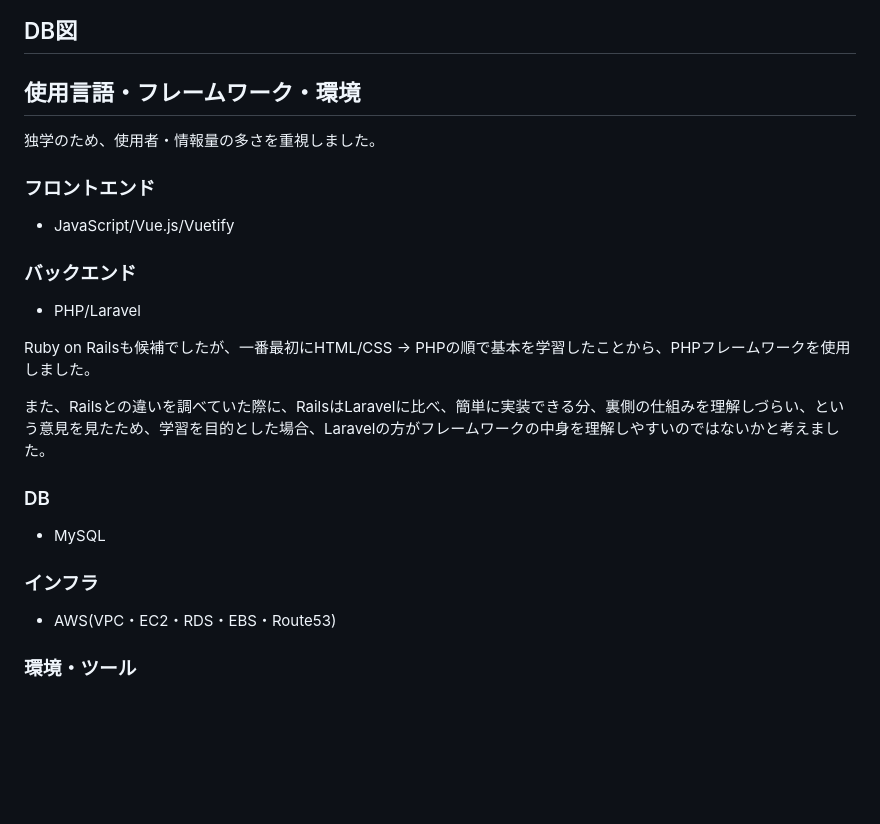
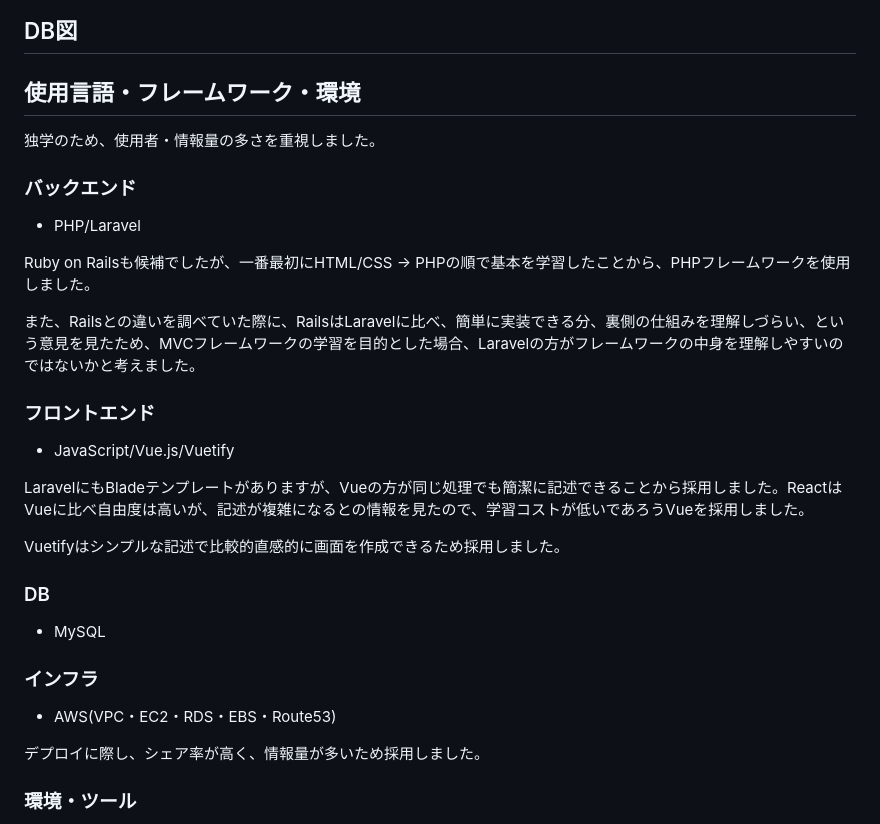
Before and after one commit to OsanpoEveryday/Dansyariapp, a Markdown page: README.md, the part around the change. GitHub-like rendering; blank space fills up the shorter version.

```diff
--- a/README.md
+++ b/README.md
@@ -75,15 +75,19 @@ URL:(PC)
 ## 使用言語・フレームワーク・環境
 独学のため、使用者・情報量の多さを重視しました。
 
-### フロントエンド
-- JavaScript/Vue.js/Vuetify
-
 ### バックエンド
 - PHP/Laravel
 
 Ruby on Railsも候補でしたが、一番最初にHTML/CSS -> PHPの順で基本を学習したことから、PHPフレームワークを使用しました。
 
-また、Railsとの違いを調べていた際に、RailsはLaravelに比べ、簡単に実装できる分、裏側の仕組みを理解しづらい、という意見を見たため、学習を目的とした場合、Laravelの方がフレームワークの中身を理解しやすいのではないかと考えました。
+また、Railsとの違いを調べていた際に、RailsはLaravelに比べ、簡単に実装できる分、裏側の仕組みを理解しづらい、という意見を見たため、MVCフレームワークの学習を目的とした場合、Laravelの方がフレームワークの中身を理解しやすいのではないかと考えました。
+
+### フロントエンド
+- JavaScript/Vue.js/Vuetify
+
+LaravelにもBladeテンプレートがありますが、Vueの方が同じ処理でも簡潔に記述できることから採用しました。ReactはVueに比べ自由度は高いが、記述が複雑になるとの情報を見たので、学習コストが低いであろうVueを採用しました。
+
+Vuetifyはシンプルな記述で比較的直感的に画面を作成できるため採用しました。
 
 ### DB
 - MySQL
@@ -91,6 +95,8 @@ Ruby on Railsも候補でしたが、一番最初にHTML/CSS -> PHPの順で基
 ### インフラ
 - AWS(VPC・EC2・RDS・EBS・Route53)
 
+デプロイに際し、シェア率が高く、情報量が多いため採用しました。
+
 ### 環境・ツール
 - VS Code
 - Git/GitHub
```
